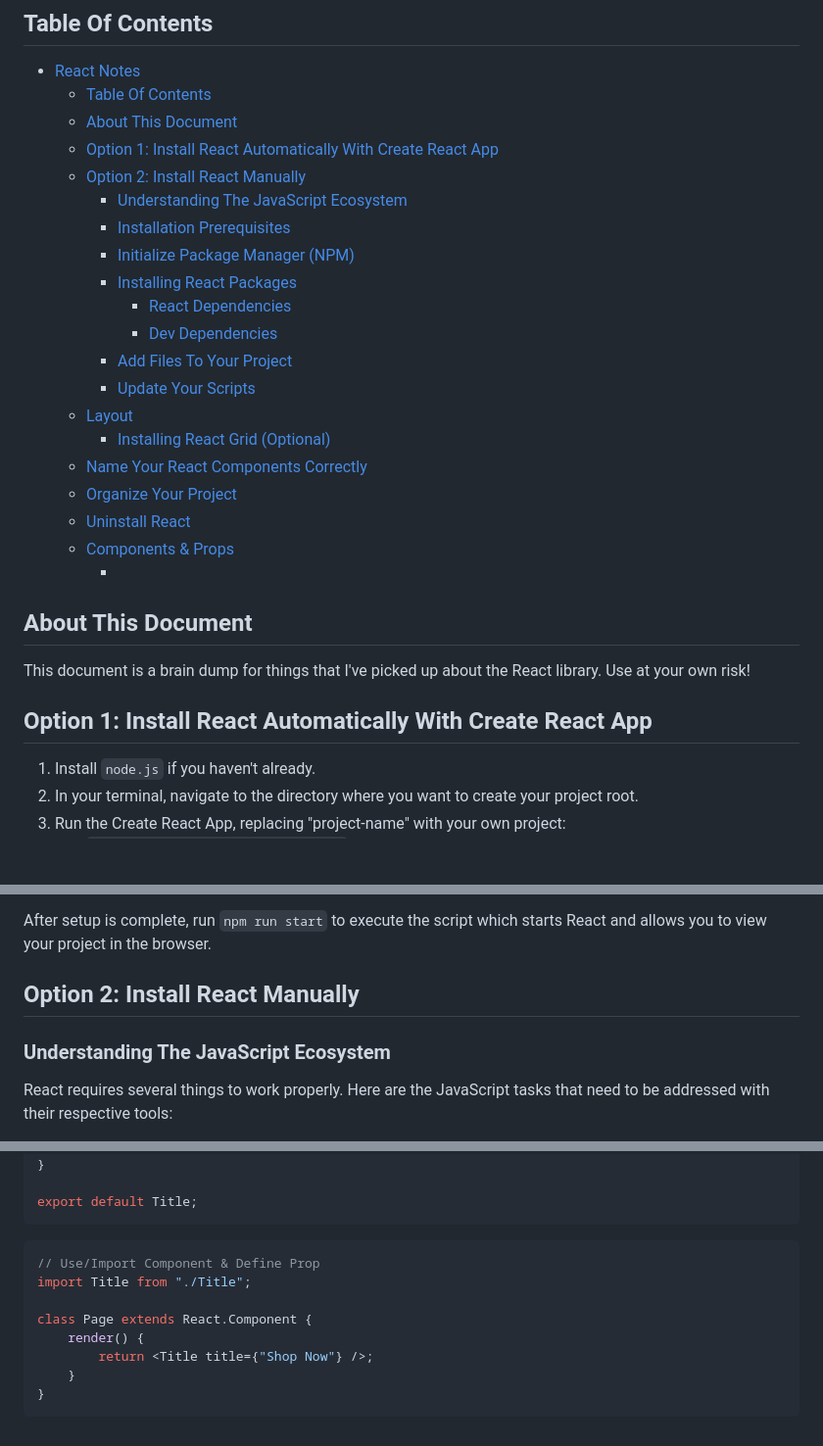
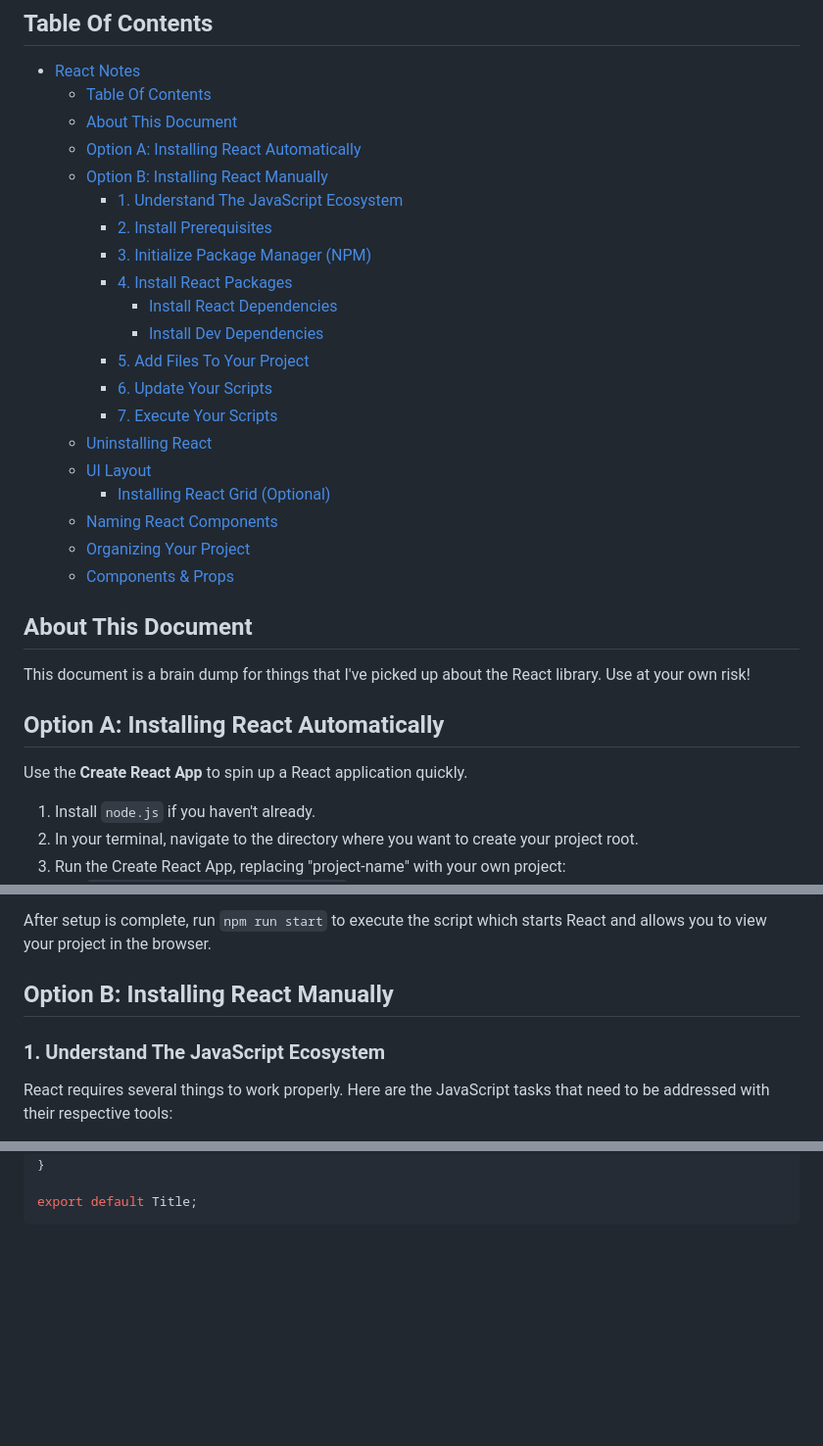
Before and after one commit to nvsmith/webdev-resources, a Markdown page: JavaScript/React/react-notes.md, 3 parts joined by grey strips. Shown: that part at 98% size. GitHub-like rendering; blank space fills up the shorter version.

Commit message:
Add Component/Props example to React notes. Reformat sections for better readability.

````diff
--- a/JavaScript/React/react-notes.md
+++ b/JavaScript/React/react-notes.md
@@ -7,29 +7,31 @@
 -   [React Notes](#react-notes)
     -   [Table Of Contents](#table-of-contents)
     -   [About This Document](#about-this-document)
-    -   [Option 1: Install React Automatically With Create React App](#option-1-install-react-automatically-with-create-react-app)
-    -   [Option 2: Install React Manually](#option-2-install-react-manually)
-        -   [Understanding The JavaScript Ecosystem](#understanding-the-javascript-ecosystem)
-        -   [Installation Prerequisites](#installation-prerequisites)
-        -   [Initialize Package Manager (NPM)](#initialize-package-manager-npm)
-        -   [Installing React Packages](#installing-react-packages)
-            -   [React Dependencies](#react-dependencies)
-            -   [Dev Dependencies](#dev-dependencies)
-        -   [Add Files To Your Project](#add-files-to-your-project)
-        -   [Update Your Scripts](#update-your-scripts)
-    -   [Layout](#layout)
+    -   [Option A: Installing React Automatically](#option-a-installing-react-automatically)
+    -   [Option B: Installing React Manually](#option-b-installing-react-manually)
+        -   [1. Understand The JavaScript Ecosystem](#1-understand-the-javascript-ecosystem)
+        -   [2. Install Prerequisites](#2-install-prerequisites)
+        -   [3. Initialize Package Manager (NPM)](#3-initialize-package-manager-npm)
+        -   [4. Install React Packages](#4-install-react-packages)
+            -   [Install React Dependencies](#install-react-dependencies)
+            -   [Install Dev Dependencies](#install-dev-dependencies)
+        -   [5. Add Files To Your Project](#5-add-files-to-your-project)
+        -   [6. Update Your Scripts](#6-update-your-scripts)
+        -   [7. Execute Your Scripts](#7-execute-your-scripts)
+    -   [Uninstalling React](#uninstalling-react)
+    -   [UI Layout](#ui-layout)
         -   [Installing React Grid (Optional)](#installing-react-grid-optional)
-    -   [Name Your React Components Correctly](#name-your-react-components-correctly)
-    -   [Organize Your Project](#organize-your-project)
-    -   [Uninstall React](#uninstall-react)
+    -   [Naming React Components](#naming-react-components)
+    -   [Organizing Your Project](#organizing-your-project)
     -   [Components \& Props](#components--props)
-        -   [](#)
 
 ## About This Document
 
 This document is a brain dump for things that I've picked up about the React library. Use at your own risk!
 
-## Option 1: Install React Automatically With Create React App
+## Option A: Installing React Automatically
+
+Use the **Create React App** to spin up a React application quickly.
 
 1. Install `node.js` if you haven't already.
 2. In your terminal, navigate to the directory where you want to create your project root.
@@ -45,9 +47,9 @@ For simple projects, you can delete the following:
 
 After setup is complete, run `npm run start` to execute the script which starts React and allows you to view your project in the browser.
 
-## Option 2: Install React Manually
+## Option B: Installing React Manually
 
-### Understanding The JavaScript Ecosystem
+### 1. Understand The JavaScript Ecosystem
 
 React requires several things to work properly. Here are the JavaScript tasks that need to be addressed with their respective tools:
 
@@ -234,14 +276,3 @@ class Title extends React.Component {
 
 export default Title;
 ```
-
-```js
-// Use/Import Component & Define Prop
-import Title from "./Title";
-
-class Page extends React.Component {
-    render() {
-        return <Title title={"Shop Now"} />;
-    }
-}
-```
````
Also changed, not shown: other parts of JavaScript/React/react-notes.md (+76 -36 lines).
